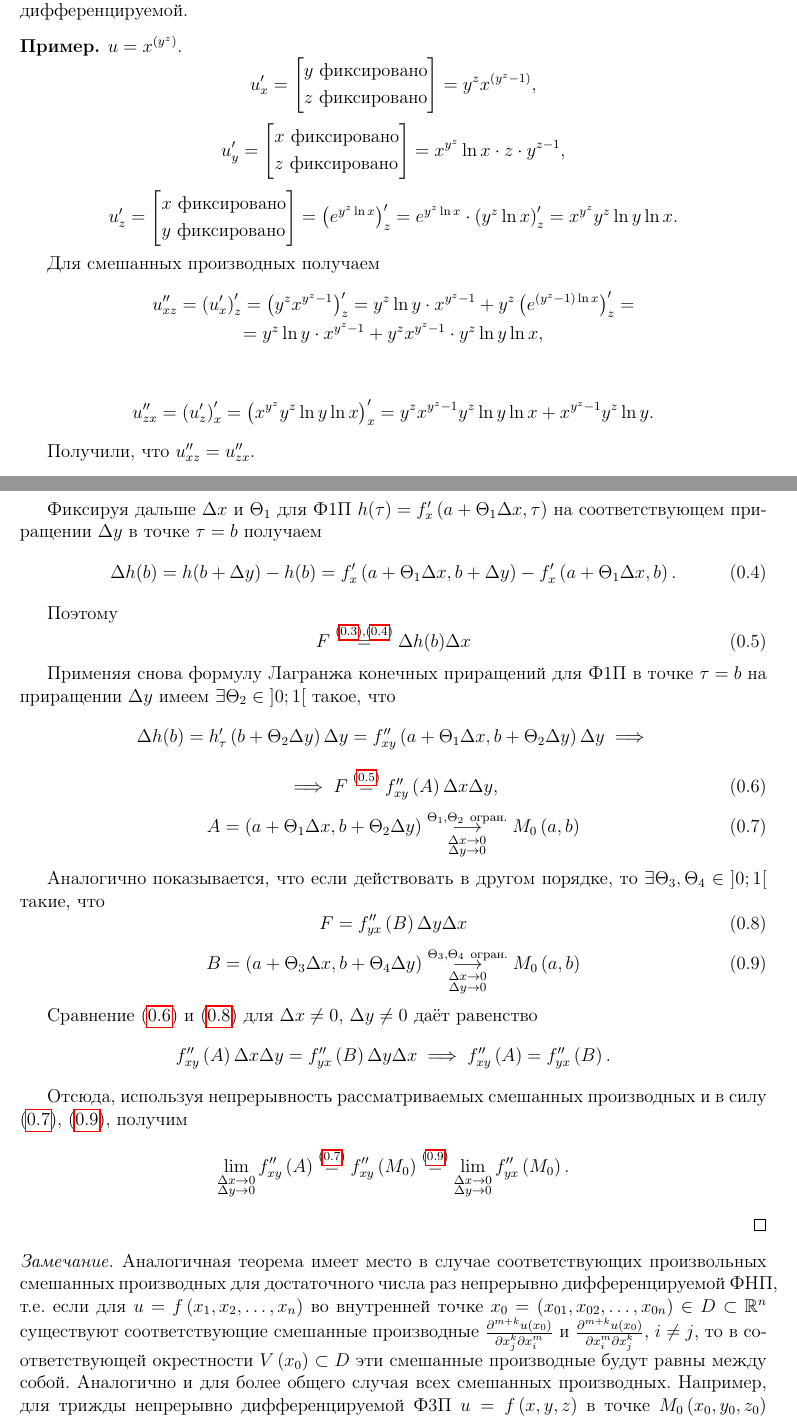
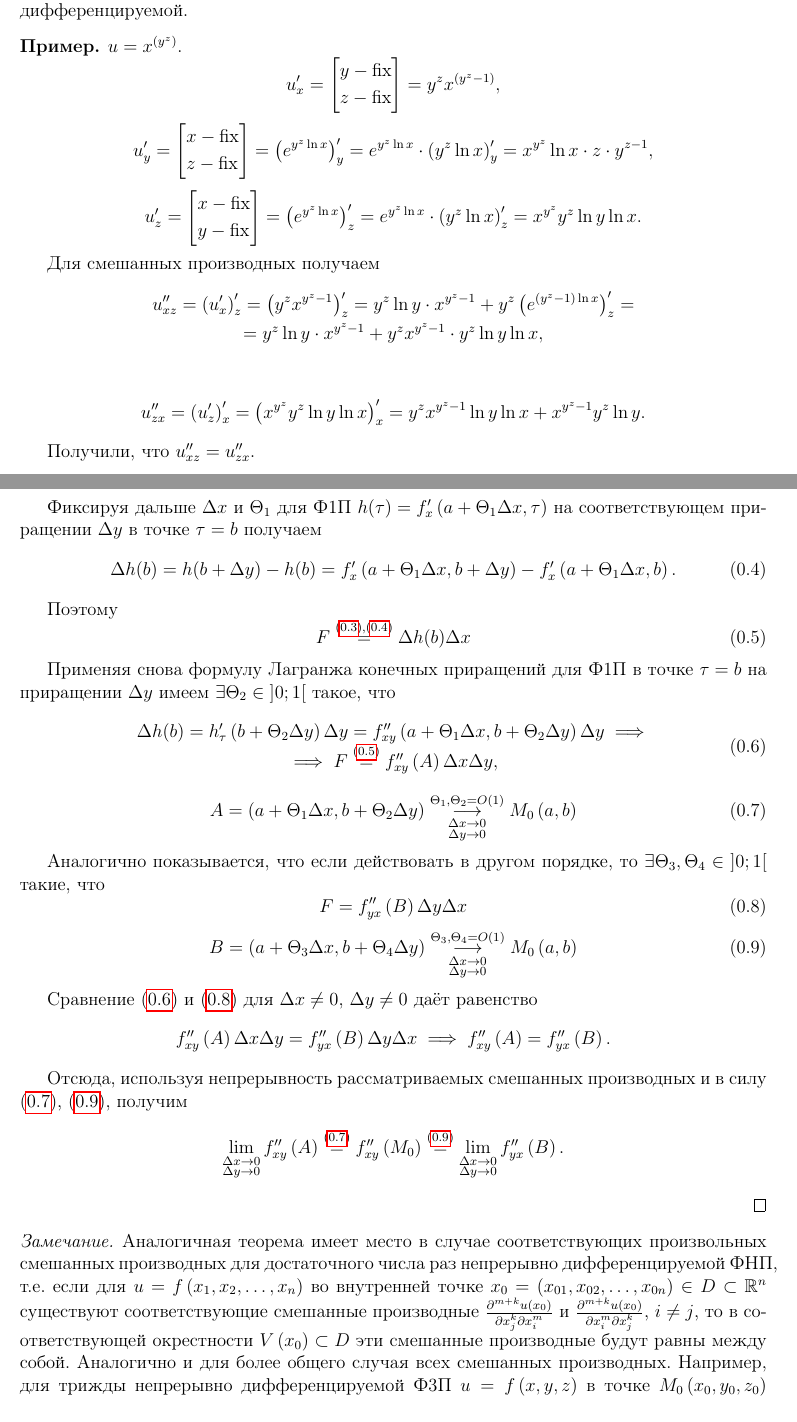
Before and after one commit to alex65536/bulatov-lectures, a LaTeX document (tex/chapter3/lec6.tex): two parts of pages 2 and 3 of 5, joined at a grey line, cut so that both start at the same text. Compiled offline with pdfLaTeX.

Commit message:
Start fixes

```diff
--- a/tex/chapter3/lec6.tex
+++ b/tex/chapter3/lec6.tex
@@ -76,21 +76,23 @@
 	\end{exc}
 
 	Далее ФНП, у которой существуют производные $n$-го порядка будем
-	называть $n$-раз дифференцируемой.
+	называть $n$ раз дифференцируемой.
 
 	\begin{exmp}
 		$u = x^{\left(y^z\right)}$.
 		\[u'_x = \left[\begin{aligned}
-			& y\ \text{фиксировано}\\
-			& z\ \text{фиксировано}
+			& y - \text{fix}\\
+			& z - \text{fix}
 		\end{aligned}\right] = y^zx^{\left(y^z - 1\right)},\]
 		\[u'_y = \left[\begin{aligned}
-			& x\ \text{фиксировано}\\
-			& z\ \text{фиксировано}
-		\end{aligned}\right] = x^{y^z}\ln x\cdot z\cdot y^{z-1},\]
+			& x - \text{fix}\\
+			& z - \text{fix}
+		\end{aligned}\right] = \left(e^{y^z\ln x}\right)'_y =
+		e^{y^z\ln x}\cdot\left(y^z\ln x\right)'_y = x^{y^z}\ln x\cdot
+		z\cdot y^{z-1},\]
 		\[u'_z = \left[\begin{aligned}
-			& x\ \text{фиксировано}\\
-			& y\ \text{фиксировано}
+			& x - \text{fix}\\
+			& y - \text{fix}
 		\end{aligned}\right] = \left(e^{y^z\ln x}\right)'_z =
 		e^{y^z\ln x}\cdot\left(y^z\ln x\right)'_z = x^{y^z}y^z\ln y\ln x.\]
 
@@ -106,7 +108,7 @@
 		\begin{gather*}
 			u''_{zx} = \left(u'_z\right)'_x =
 			 \left(x^{y^z}y^z\ln y\ln x\right)'_x
-			 = y^zx^{y^z - 1}y^z\ln y\ln x + x^{y^z - 1}y^z\ln y.
+			 = y^zx^{y^z - 1}\ln y\ln x + x^{y^z - 1}y^z\ln y.
 		\end{gather*}
 
 		Получили, что $u''_{xz}=u''_{zx}$.
@@ -180,18 +182,21 @@
 		Применяя снова формулу Лагранжа конечных приращений для Ф1П в точке
 		$\tau = b$ на приращении $\D y$ имеем
 		$\exists \Theta_2\in\left]0;1\right[$ такое, что
-		\[\D h(b) = h'_\tau\left(b + \Theta_2\D y\right)\D y =
-		f''_{xy}\left(a + \Theta_1\D x, b + \Theta_2\D y\right)\D y\implies\]
 		\begin{equation}
+		\begin{array}{c}
+            \D h(b) = h'_\tau\left(b + \Theta_2\D y\right)\D y =
+            f''_{xy}\left(a + \Theta_1\D x, b + \Theta_2\D y\right)\D
+            y\implies \\
 			\implies F\overset{\eqref{15:diff}}{=} f''_{xy}\left(A\right)\D x
 			\D y,
 			\label{16:diff}
+		\end{array}
 		\end{equation}
 		\begin{equation}
 			A = \left(a + \Theta_1\D x, b + \Theta_2\D y\right)
 			\underset{\substack{\D x\rightarrow 0\\
-			\D y\rightarrow 0}}{\overset{\Theta_1,\Theta_2\
-			\text{огран.}}{\longrightarrow}} M_0\left(a, b\right)
+			\D y\rightarrow 0}}{\overset{\Theta_1, \Theta_2 = O(1)}
+			{\longrightarrow}} M_0\left(a, b\right)
 			\label{17:diff}
 		\end{equation}
 
@@ -204,8 +209,8 @@
 		\begin{equation}
 			B = \left(a + \Theta_3\D x, b + \Theta_4\D y\right)
 			\underset{\substack{\D x\rightarrow 0\\
-			\D y\rightarrow 0}}{\overset{\Theta_3,\Theta_4\
-			\text{огран.}}{\longrightarrow}} M_0\left(a, b\right)
+			\D y\rightarrow 0}}{\overset{\Theta_3,\Theta_4 = O(1)}
+			{\longrightarrow}} M_0\left(a, b\right)
 			\label{19:diff}
 		\end{equation}
 
@@ -224,7 +229,7 @@
 		\lim_{
 			\substack{\D x\rightarrow0\\
 					\D y\rightarrow0}
-				}f''_{yx}\left(M_0\right).\]
+				}f''_{yx}\left(B\right).\]
 	\end{proof}
 
 	\begin{remark}
@@ -241,7 +246,7 @@
 		общего случая всех смешанных производных. Например, для трижды
 		непрерывно дифференцируемой Ф3П $u=f\left(x, y, z\right)$ в точке
 		$M_0\left(x_0, y_0, z_0\right)$ имеем
-		\[f''_{x^2y}\left(M_0\right) = f''_{yx^2}\left(M_0\right) =
-		f''_{xyx}\left(M_0\right)\ \text{и т.д.}\]
+		$f''_{x^2y}\left(M_0\right) = f''_{yx^2}\left(M_0\right) =
+		f''_{xyx}\left(M_0\right)$ и т.д.
 	\end{remark}
 
```
Also changed, not shown: tex/chapter3/lec6.tex (16 more changed lines).
